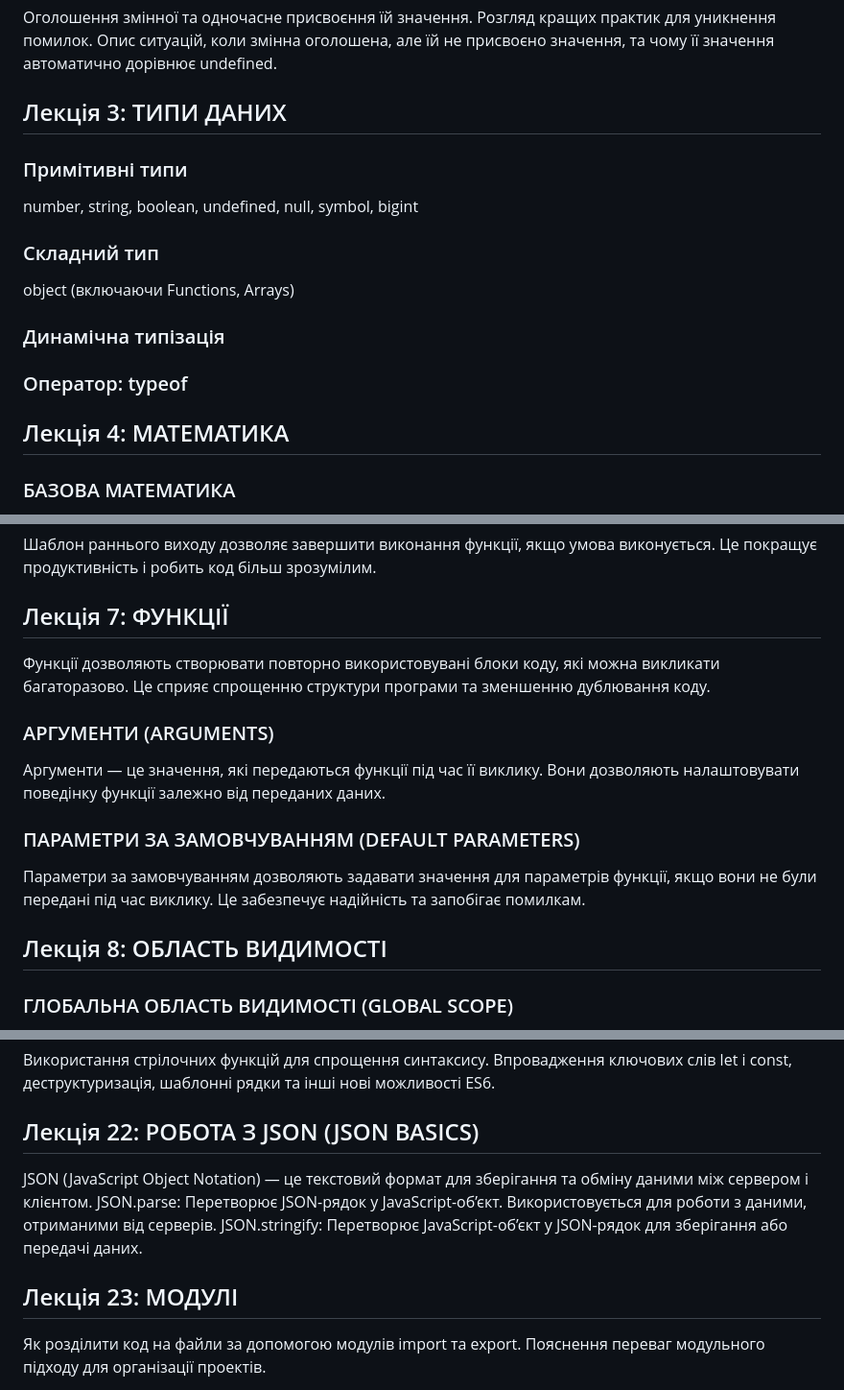
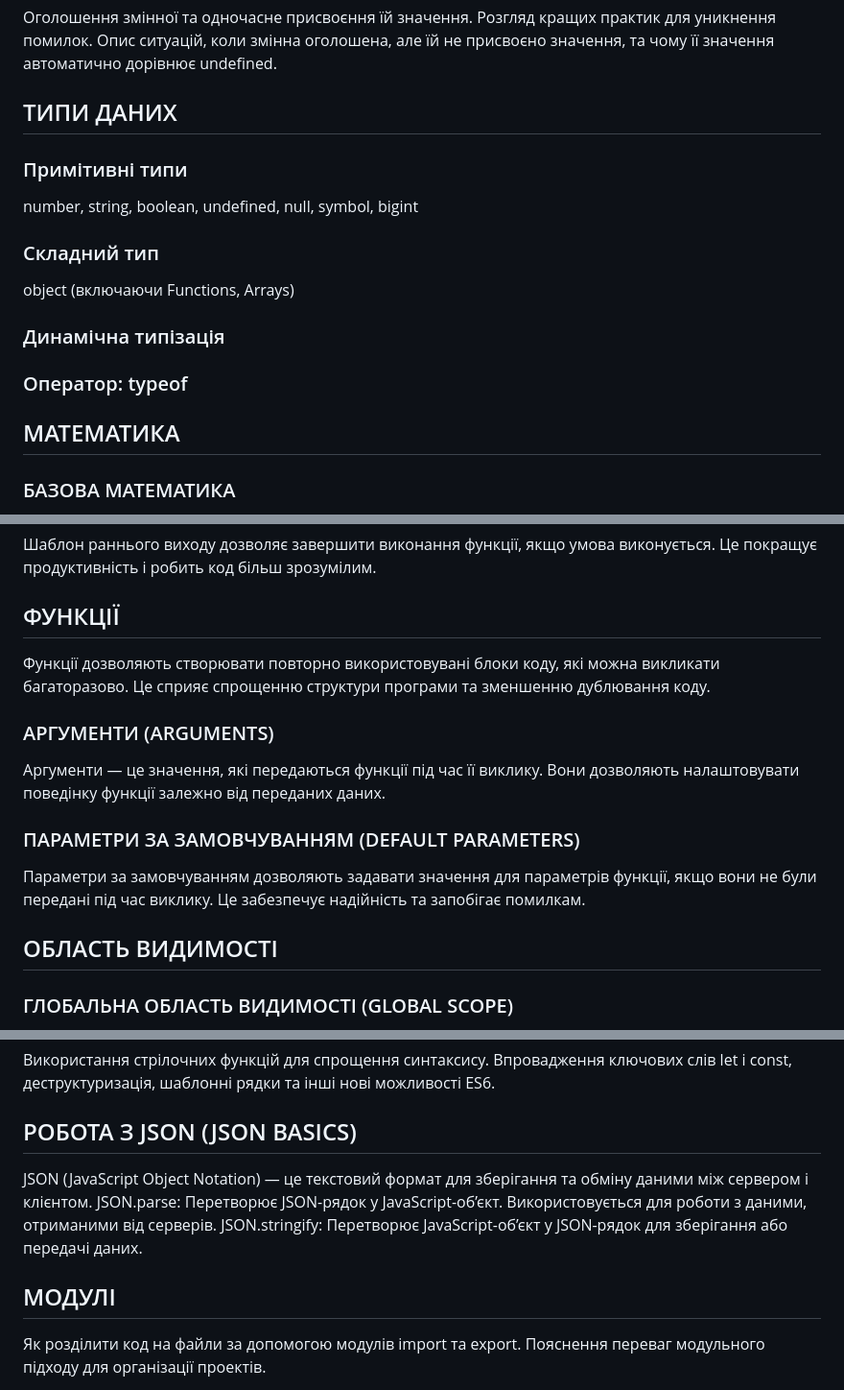
Before and after one commit to oldens/javascript-learning-course, a Markdown page: README.md, 3 parts joined by grey strips. Shown at 96% size. Drawn GitHub-style.

```diff
--- a/README.md
+++ b/README.md
@@ -32,7 +32,7 @@ Var, let, const: пояснення ключових слів для оголо
 
 Оголошення змінної та одночасне присвоєння їй значення. Розгляд кращих практик для уникнення помилок. Опис ситуацій, коли змінна оголошена, але їй не присвоєно значення, та чому її значення автоматично дорівнює undefined.
 
-## Лекція 3: ТИПИ ДАНИХ
+## ТИПИ ДАНИХ
 
 ### Примітивні типи
 
@@ -46,7 +46,7 @@ object (включаючи Functions, Arrays)
 
 ### Оператор: typeof
 
-## Лекція 4: МАТЕМАТИКА
+## МАТЕМАТИКА
 
 ### БАЗОВА МАТЕМАТИКА
 
@@ -124,7 +124,7 @@ Switch — це конструкція, яка дозволяє перевіря
 
 Шаблон раннього виходу дозволяє завершити виконання функції, якщо умова виконується. Це покращує продуктивність і робить код більш зрозумілим.
 
-## Лекція 7: ФУНКЦІЇ
+## ФУНКЦІЇ
 
 Функції дозволяють створювати повторно використовувані блоки коду, які можна викликати багаторазово. Це сприяє спрощенню структури програми та зменшенню дублювання коду.
 
@@ -136,7 +136,7 @@ Switch — це конструкція, яка дозволяє перевіря
 
 Параметри за замовчуванням дозволяють задавати значення для параметрів функції, якщо вони не були передані під час виклику. Це забезпечує надійність та запобігає помилкам.
 
-## Лекція 8: ОБЛАСТЬ ВИДИМОСТІ
+## ОБЛАСТЬ ВИДИМОСТІ
 
 ### ГЛОБАЛЬНА ОБЛАСТЬ ВИДИМОСТІ (GLOBAL SCOPE)
 
@@ -380,11 +380,11 @@ JavaScript дозволяє створювати випадкові дробов
 
 Використання стрілочних функцій для спрощення синтаксису. Впровадження ключових слів let і const, деструктуризація, шаблонні рядки та інші нові можливості ES6.
 
-## Лекція 22: РОБОТА З JSON (JSON BASICS)
+## РОБОТА З JSON (JSON BASICS)
 
 JSON (JavaScript Object Notation) — це текстовий формат для зберігання та обміну даними між сервером і клієнтом. JSON.parse: Перетворює JSON-рядок у JavaScript-об’єкт. Використовується для роботи з даними, отриманими від серверів. JSON.stringify: Перетворює JavaScript-об’єкт у JSON-рядок для зберігання або передачі даних.
 
-## Лекція 23: МОДУЛІ
+## МОДУЛІ
 
 Як розділити код на файли за допомогою модулів import та export. Пояснення переваг модульного підходу для організації проектів.
 
```
Also changed, not shown: other parts of README.md (+17 -17 lines).
